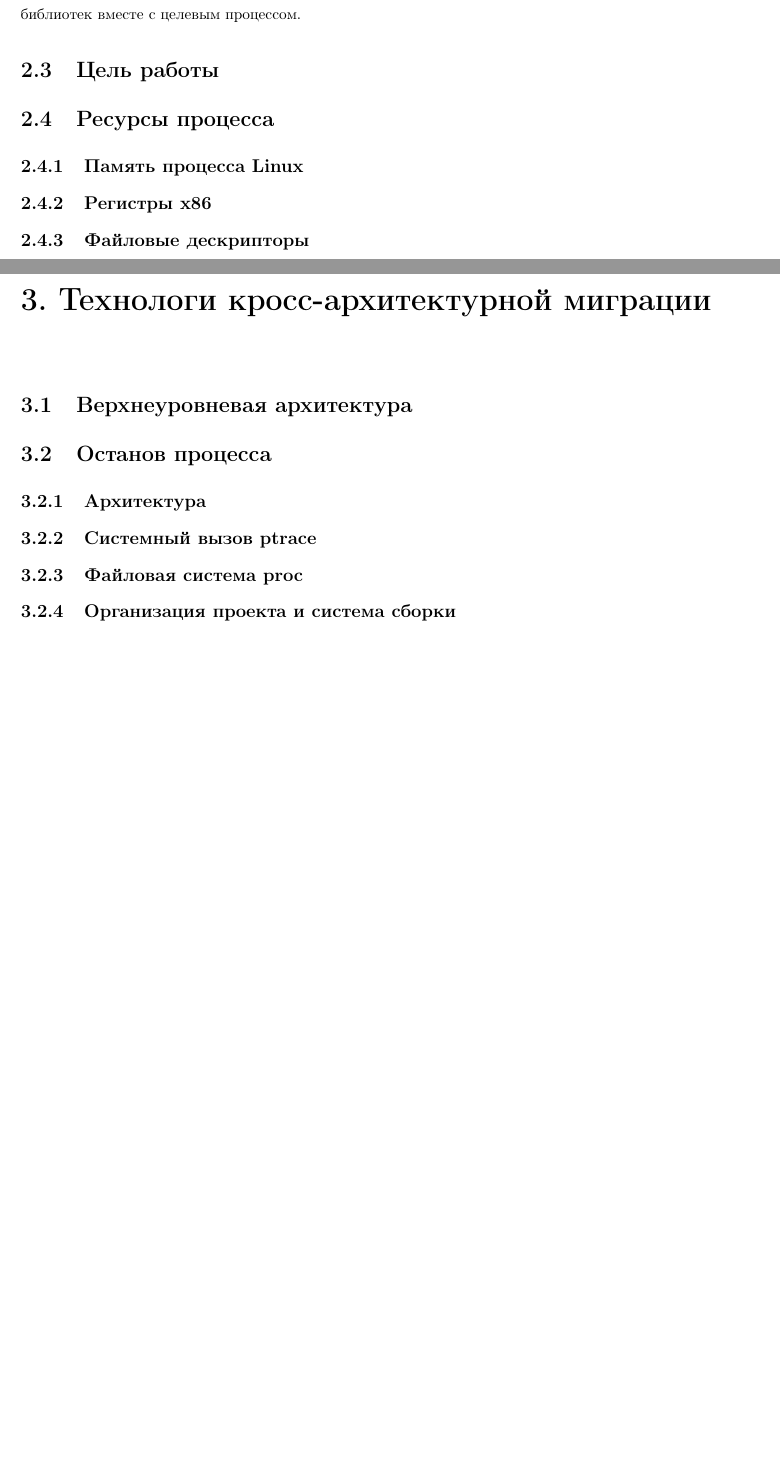
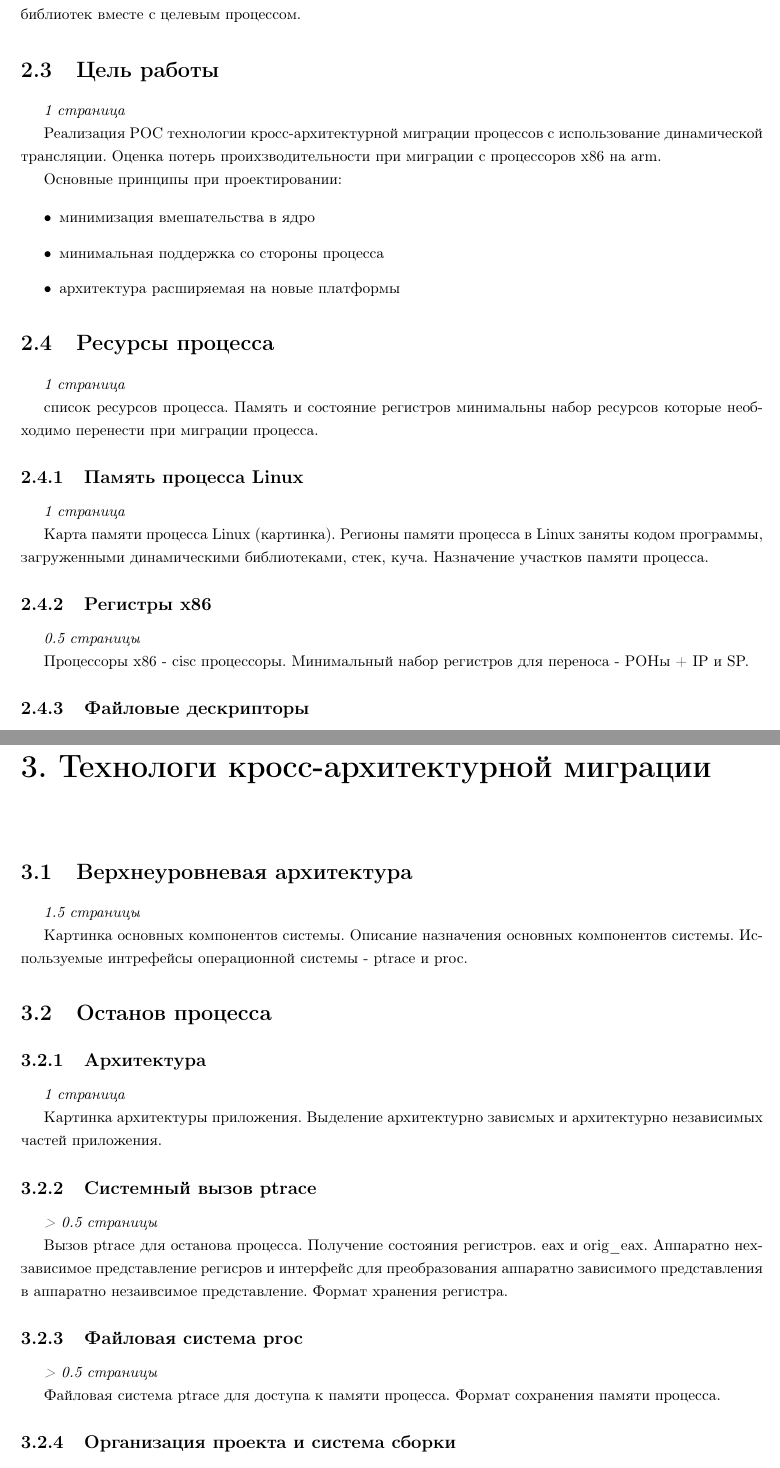
Before and after one commit to krinkinmu/diplom_thesis, a LaTeX document (main.tex, which reads formulation.tex, implementation.tex): two parts of pages 8 and 9 of 14 before the commit and two parts of pages 8 and 10 of 16 after it, joined at a grey line, cut so that both start at the same text, the shorter picture padded with empty space. Compiled offline with LaTeX, dvips and Ghostscript.

Commit message:
estimates

```diff
--- a/formulation.tex
+++ b/formulation.tex
@@ -115,11 +113,37 @@ CRIU проект по реализации технологии checkpoint/rest
 
 \section{Цель работы}
 
+\textit{1 страница}
+
+Реализация POC технологии кросс-архитектурной миграции процессов с использование динамической трансляции. Оценка потерь проихзводительности при миграции с процессоров x86 на arm.
+
+Основные принципы при проектировании:
+
+\begin{itemize}
+
+\item минимизация вмешательства в ядро
+\item минимальная поддержка со стороны процесса
+\item архитектура расширяемая на новые платформы
+
+\end{itemize}
+
 \section{Ресурсы процесса}
+
+\textit{1 страница}
+
+список ресурсов процесса. Память и состояние регистров минимальны набор ресурсов которые необходимо перенести при миграции процесса.
 
 \subsection{Память процесса Linux}
 
+\textit{1 страница}
+
+Карта памяти процесса Linux (картинка). Регионы памяти процесса в Linux заняты кодом программы, загруженными динамическими библиотеками, стек, куча. Назначение участков памяти процесса.
+
 \subsection{Регистры x86}
+
+\textit{0.5 страницы}
+
+Процессоры x86 - cisc процессоры. Минимальный набор регистров для переноса - РОНы + IP и SP.
 
 \subsection{Файловые дескрипторы}
 
--- a/implementation.tex
+++ b/implementation.tex
@@ -1,12 +1,27 @@
 \chapter{Технологи кросс-архитектурной миграции}
 
 \section{Верхнеуровневая архитектура}
+
+\textit{1.5 страницы}
+
+Картинка основных компонентов системы. Описание назначения основных компонентов системы. Используемые интрефейсы операционной системы - ptrace и proc.
 
 \section{Останов процесса}
 
 \subsection{Архитектура}
 
+\textit{1 страница}
+
+Картинка архитектуры приложения. Выделение архитектурно зависмых и архитектурно независимых частей приложения.
+
 \subsection{Системный вызов ptrace}
+
+\textit{> 0.5 страницы}
+
+Вызов ptrace для останова процесса. Получение состояния регистров. eax и orig\_eax. Аппаратно нехзависимое представление регисров и интерфейс для преобразования аппаратно зависимого представления в аппаратно незаивсимое представление. Формат хранения регистра.
 
 \subsection{Файловая система proc}
 
+\textit{> 0.5 страницы}
+
+Файловая система ptrace для доступа к памяти процесса. Формат сохранения памяти процесса.
```
Also changed, not shown: conclusion.tex (+4 -0 lines), testing.tex (+22 -0 lines), formulation.tex (14 more changed lines), implementation.tex (17 more changed lines).
